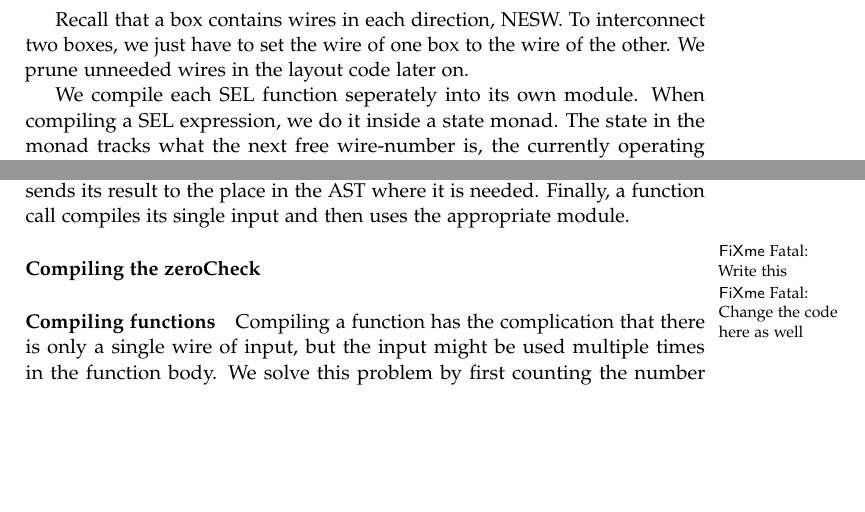
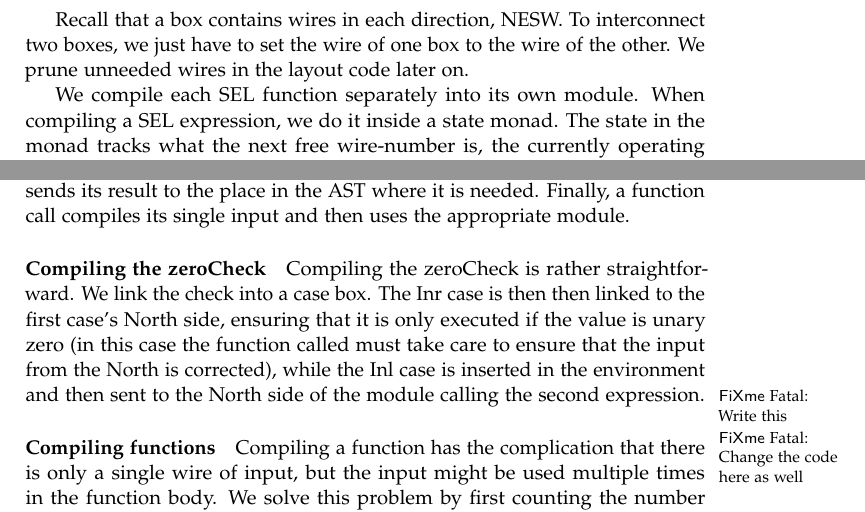
Before and after one commit to jlouis/av-prog, a LaTeX book (report/master.tex, which reads report/compilingsel.tex): two parts of page 9 of 12, joined at a grey line, cut so that both start at the same text, the shorter picture padded with empty space. Compiled offline with pdfLaTeX.

Commit message:
Added bit about zeroCheck - see if it is OK

```diff
--- a/report/compilingsel.tex
+++ b/report/compilingsel.tex
@@ -13,7 +13,7 @@ interconnect two boxes, we just have to set the wire of one box to the
 wire of the other. We prune unneeded wires in the layout code later
 on.
 
-We compile each SEL function seperately into its own module. When
+We compile each SEL function separately into its own module. When
 compiling a SEL expression, we do it inside a state monad. The state
 in the monad tracks what the next free wire-number is, the currently
 operating environment, what wires have left the module and a list of
@@ -46,6 +46,8 @@ appropriate module.
 \paragraph{Compiling the zeroCheck}
 \label{sec:compiling-zerochk}
 
+Compiling the zeroCheck is rather straightforward. We link the check into a case box. The Inr case is then then linked to the first case's North side, ensuring that it is only executed if the value is unary zero (in this case the function called must take care to ensure that the input from the North is corrected), while the Inl case is inserted in the environment and then sent to the North side of the module calling the second expression.
+
 \fixme{Write this}
 \fixme{Change the code here as well}
 
```
